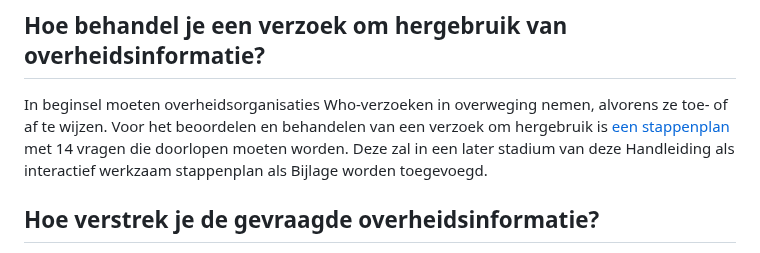
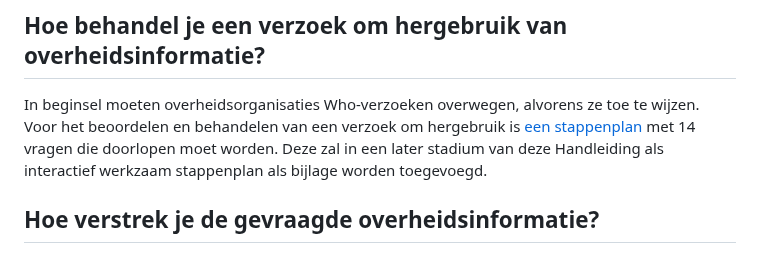
Before and after one commit to MinBZK/Handleiding-hWho, a Markdown page: Algemeen.md, the part around the change. GitHub-like rendering.

```diff
--- a/Algemeen.md
+++ b/Algemeen.md
@@ -50,7 +50,7 @@ Bekijk [de aanbevelingen voor het duurzamer teogankelijk maken van overheidsinfo
 
 ## Hoe behandel je een verzoek om hergebruik van overheidsinformatie?
 
-In beginsel moeten overheidsorganisaties Who-verzoeken in overweging nemen, alvorens ze toe- of af te wijzen. Voor het beoordelen en behandelen van een verzoek om hergebruik is [een stappenplan](#alg4) met 14 vragen die doorlopen moeten worden. Deze zal in een later stadium van deze Handleiding als interactief werkzaam stappenplan als Bijlage worden toegevoegd.
+In beginsel moeten overheidsorganisaties Who-verzoeken overwegen, alvorens ze toe te wijzen. Voor het beoordelen en behandelen van een verzoek om hergebruik is [een stappenplan](#alg4) met 14 vragen die doorlopen moet worden. Deze zal in een later stadium van deze Handleiding als interactief werkzaam stappenplan als bijlage worden toegevoegd.
 
 ## Hoe verstrek je de gevraagde overheidsinformatie?
 
```
